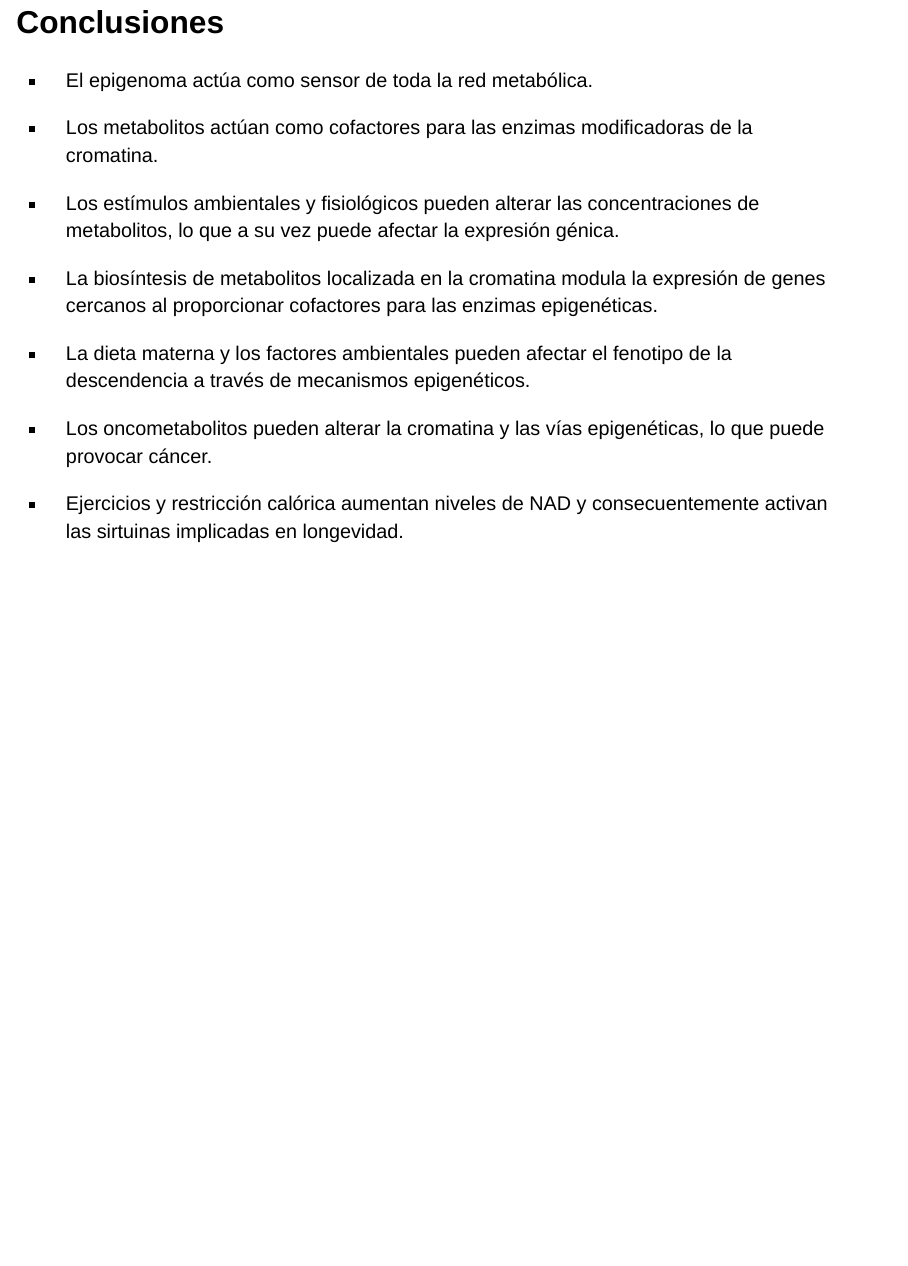
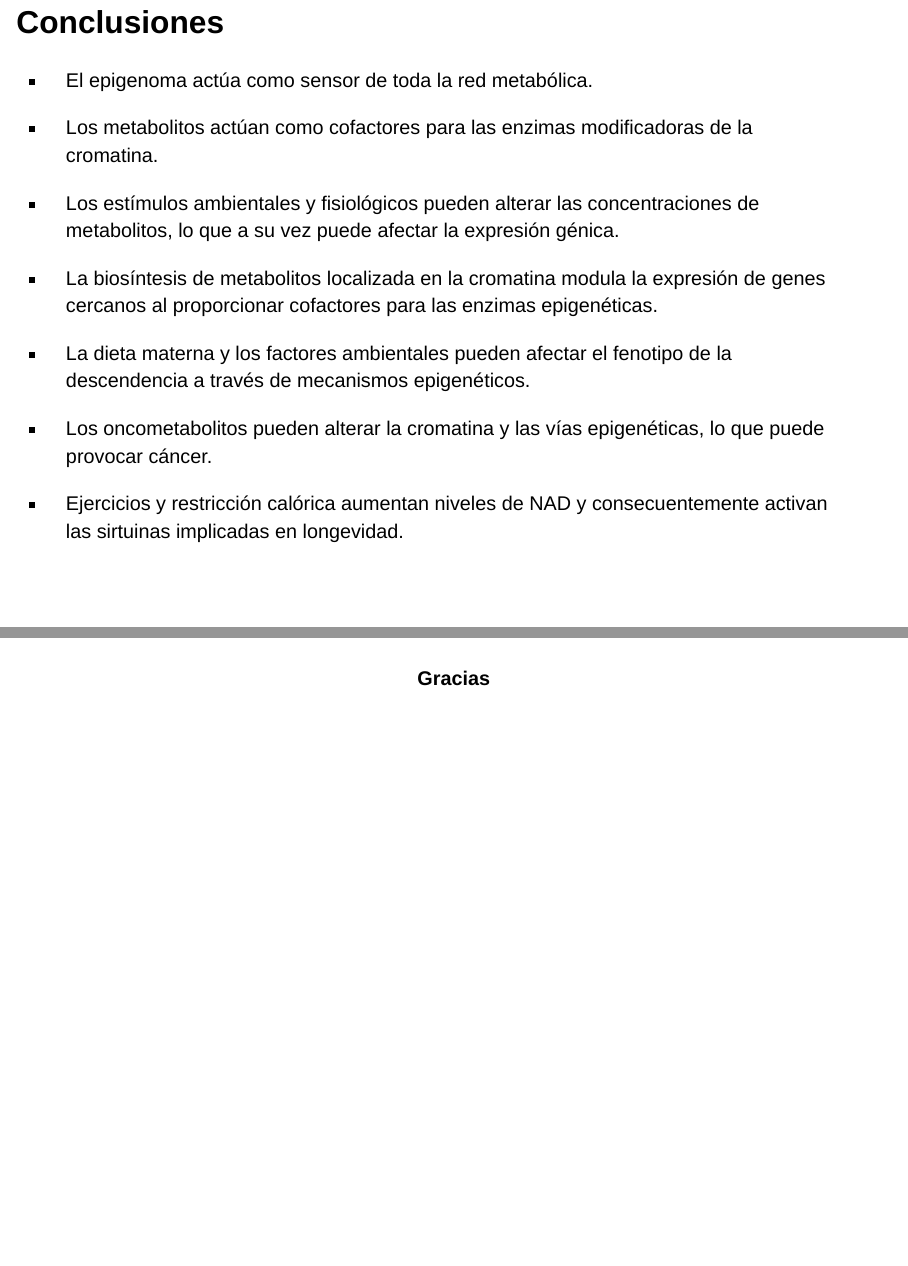
Before and after one commit to smelgar/Epigenetica, a Quarto document (epigenética y metabolismo.qmd): page 25 of 25 before the commit and pages 25 and 26 of 26 after it, the two joined at a grey line. Rendered offline with R 4.5, knitr and Pandoc in place of Quarto, with nearby package versions; drawn as Slidy slides in place of the format the file asks for.

Commit message:
actualicé

```diff
--- a/epigenética y metabolismo.qmd
+++ b/epigenética y metabolismo.qmd
@@ -379,3 +379,9 @@ Otro ejemplo es en adipocitos, en donde la enzima ATP citrato liasa (ACL), que c
 -   Los oncometabolitos pueden alterar la cromatina y las vías epigenéticas, lo que puede provocar cáncer.
 
 -   Ejercicios y restricción calórica aumentan niveles de NAD y consecuentemente activan las sirtuinas implicadas en longevidad.
+
+##  {.center}
+
+::: {#title-slide .center}
+**Gracias**
+:::
```
Also changed, not shown: epigenética y metabolismo.html.
